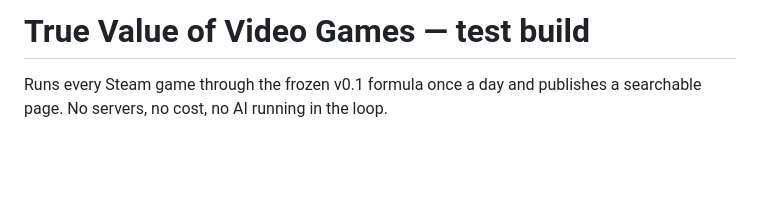
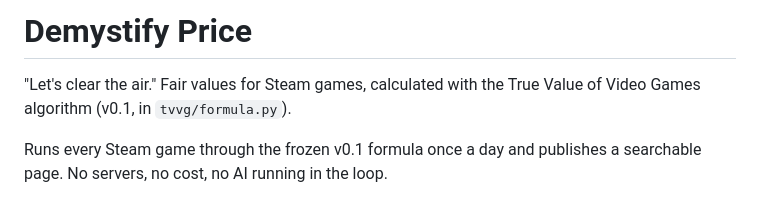
Before and after one commit to nb-tdfgames/tvvg, a Markdown page: README.md, the part around the change. Drawn GitHub-style; blank space fills up the shorter version.

```diff
--- a/README.md
+++ b/README.md
@@ -1,4 +1,7 @@
-# True Value of Video Games — test build
+# Demystify Price
+
+"Let's clear the air." Fair values for Steam games, calculated with the
+True Value of Video Games algorithm (v0.1, in `tvvg/formula.py`).
 
 Runs every Steam game through the frozen v0.1 formula once a day and
 publishes a searchable page. No servers, no cost, no AI running in the loop.
```
